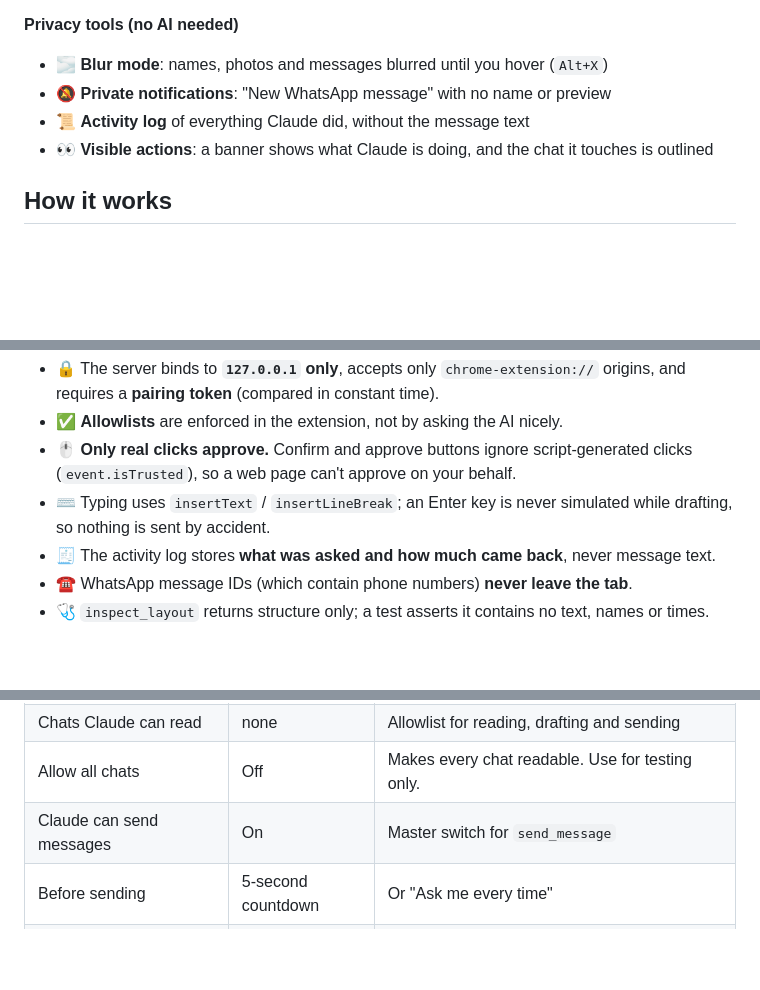
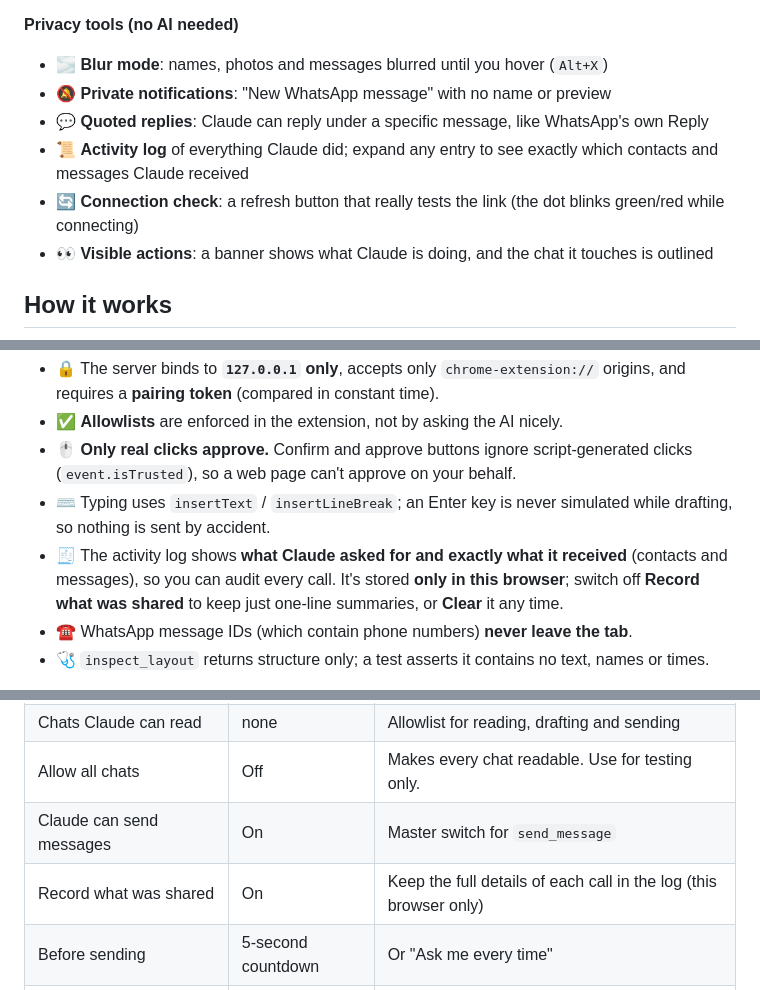
Before and after one commit to najeem99/wa-bridge, a Markdown page: README.md, 3 parts joined by grey strips. Drawn GitHub-style; blank space fills up the shorter version.

```diff
--- a/README.md
+++ b/README.md
@@ -71,7 +71,9 @@ WA Bridge takes a different approach:
 **Privacy tools (no AI needed)**
 - 🌫️ **Blur mode**: names, photos and messages blurred until you hover (`Alt+X`)
 - 🔕 **Private notifications**: "New WhatsApp message" with no name or preview
-- 📜 **Activity log** of everything Claude did, without the message text
+- 💬 **Quoted replies**: Claude can reply under a specific message, like WhatsApp's own Reply
+- 📜 **Activity log** of everything Claude did; expand any entry to see exactly which contacts and messages Claude received
+- 🔄 **Connection check**: a refresh button that really tests the link (the dot blinks green/red while connecting)
 - 👀 **Visible actions**: a banner shows what Claude is doing, and the chat it touches is outlined
 
 ## How it works
@@ -223,7 +233,7 @@ sequenceDiagram
 - ✅ **Allowlists** are enforced in the extension, not by asking the AI nicely.
 - 🖱️ **Only real clicks approve.** Confirm and approve buttons ignore script-generated clicks (`event.isTrusted`), so a web page can't approve on your behalf.
 - ⌨️ Typing uses `insertText` / `insertLineBreak`; an Enter key is never simulated while drafting, so nothing is sent by accident.
-- 🧾 The activity log stores **what was asked and how much came back**, never message text.
+- 🧾 The activity log shows **what Claude asked for and exactly what it received** (contacts and messages), so you can audit every call. It's stored **only in this browser**; switch off **Record what was shared** to keep just one-line summaries, or **Clear** it any time.
 - ☎️ WhatsApp message IDs (which contain phone numbers) **never leave the tab**.
 - 🩺 `inspect_layout` returns structure only; a test asserts it contains no text, names or times.
 
@@ -239,6 +249,7 @@ sequenceDiagram
 | Chats Claude can read | none | Allowlist for reading, drafting and sending |
 | Allow all chats | Off | Makes every chat readable. Use for testing only. |
 | Claude can send messages | On | Master switch for `send_message` |
+| Record what was shared | On | Keep the full details of each call in the log (this browser only) |
 | Before sending | 5-second countdown | Or "Ask me every time" |
 | Suggest replies to new messages | Off | Auto-reply queue |
 | What Claude can answer | empty | Your note for auto-reply |
```
Also changed, not shown: other parts of README.md (+12 -3 lines), docs/screenshots/send-countdown.png, docs/screenshots/side-panel.png, 11 other files.
